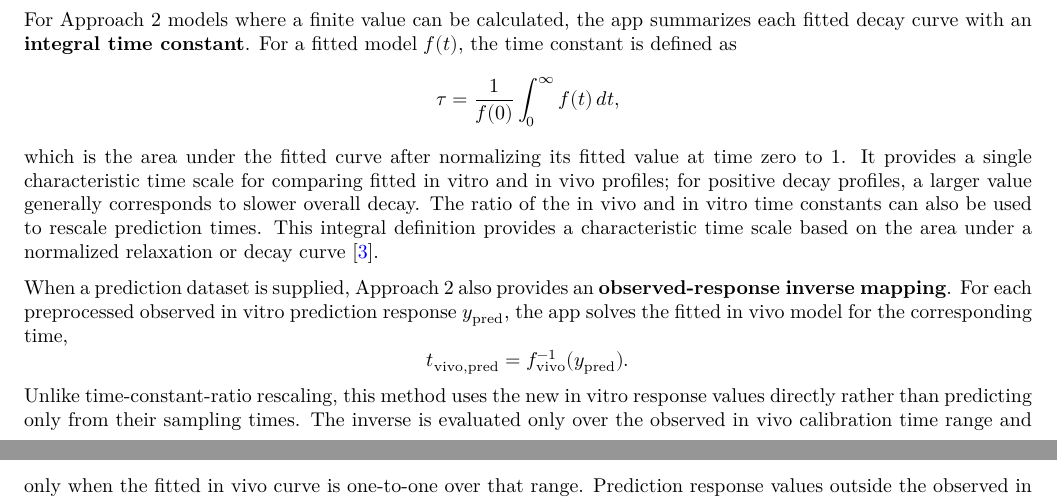
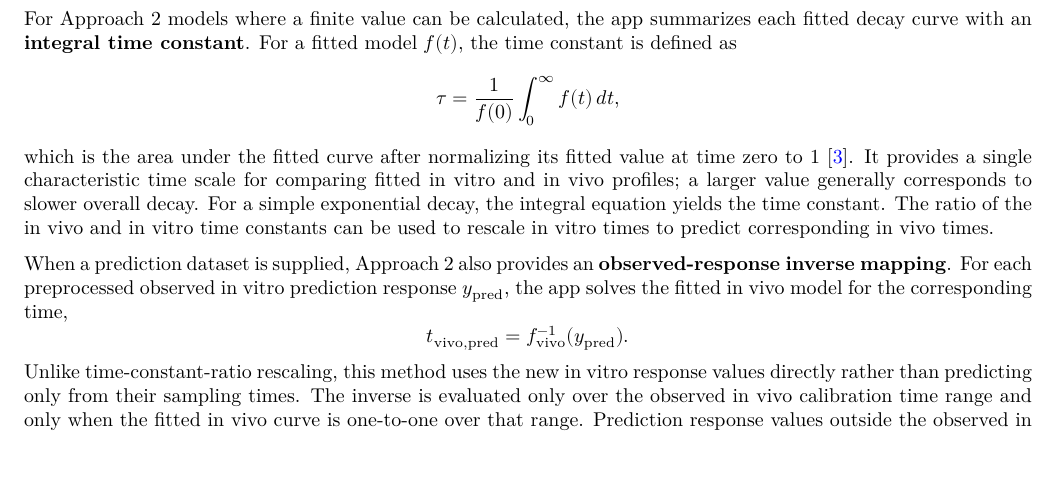
Before and after one commit to robert-m-elder/ivivc-tool, a LaTeX document (docs/user_guide_pdf.tex, which reads docs/user_guide.tex): two parts of pages 5 and 6 of 38 before the commit and part of page 5 of 38 after it, the two joined at a grey line, cut so that both start at the same text. The pictures show the PDF file docs/user_guide.pdf that the author committed with the source.

Commit message:
small user guide update

```diff
--- a/docs/user_guide.tex
+++ b/docs/user_guide.tex
@@ -85,7 +85,7 @@ For Approach 2 models where a finite value can be calculated, the app summarizes
 \[
 \tau = \frac{1}{f(0)}\int_0^\infty f(t)\,dt,
 \]
-which is the area under the fitted curve after normalizing its fitted value at time zero to 1. It provides a single characteristic time scale for comparing fitted in vitro and in vivo profiles; for positive decay profiles, a larger value generally corresponds to slower overall decay. The ratio of the in vivo and in vitro time constants can also be used to rescale prediction times. This integral definition provides a characteristic time scale based on the area under a normalized relaxation or decay curve \cite{coffey2017}.
+which is the area under the fitted curve after normalizing its fitted value at time zero to 1 \cite{coffey2017}. It provides a single characteristic time scale for comparing fitted in vitro and in vivo profiles; a larger value generally corresponds to slower overall decay. For a simple exponential decay, the integral equation yields the time constant. The ratio of the in vivo and in vitro time constants can be used to rescale in vitro times to predict corresponding in vivo times.
 
 When a prediction dataset is supplied, Approach 2 also provides an \textbf{observed-response inverse mapping}. For each preprocessed observed in vitro prediction response $y_{\mathrm{pred}}$, the app solves the fitted in vivo model for the corresponding time,
 \[
```
Also changed, not shown: docs/user_guide.pdf.
